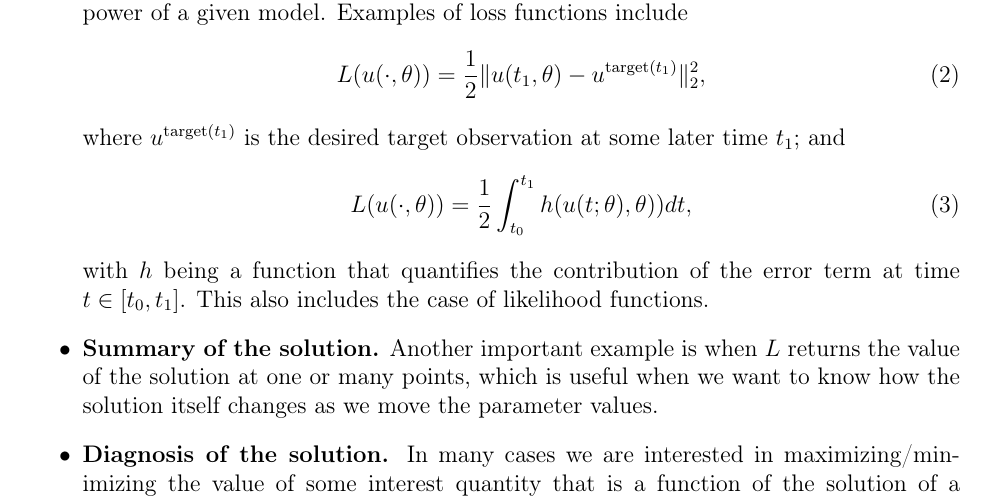
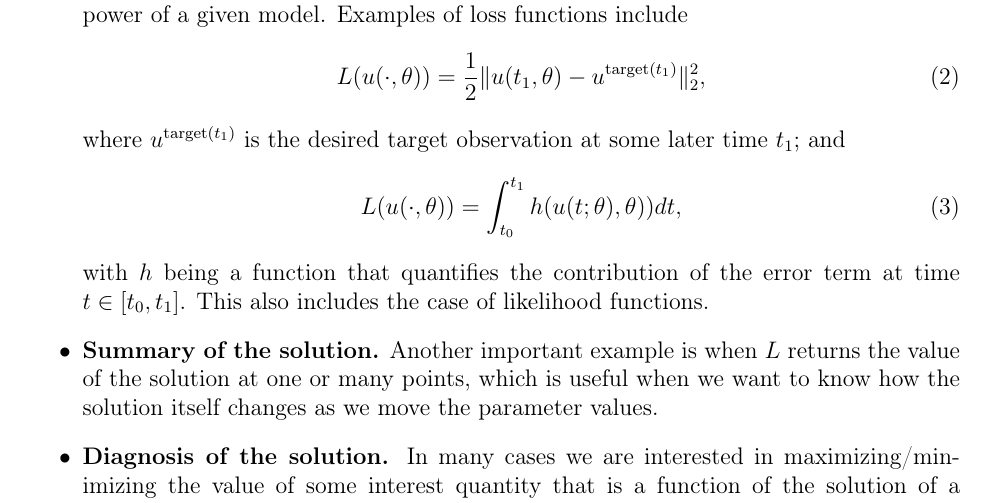
Before and after one commit to ODINN-SciML/DiffEqSensitivity-Review, a LaTeX document (tex/main.tex, which reads tex/sections/preliminaries.tex): part of page 6 of 25, cut so that both start at the same text. Compiled offline with pdfLaTeX.

Commit message:
Updates from Overleaf

```diff
--- a/tex/sections/preliminaries.tex
+++ b/tex/sections/preliminaries.tex
@@ -18,7 +18,7 @@ Here we are using the letter $L$ to emphasize that in many cases this will be a
     \end{equation}
     where $u^{\text{target}(t_1)}$ is the desired target observation at some later time $t_1$; and
     \begin{equation}
-     L(u(\cdot, \theta)) = \frac{1}{2} \int_{t_0}^{t_1} h( u(t;\theta), \theta) ) dt,
+     L(u(\cdot, \theta)) = \int_{t_0}^{t_1} h( u(t;\theta), \theta) ) dt,
     \end{equation}
     with $h$ being a function that quantifies the contribution of the error term at time $t \in [t_0, t_1]$. This also includes the case of likelihood functions.
     \item \textbf{Summary of the solution.} Another important example is when $L$ returns the value of the solution at one or many points, which is useful when we want to know how the solution itself changes as we move the parameter values.
```
